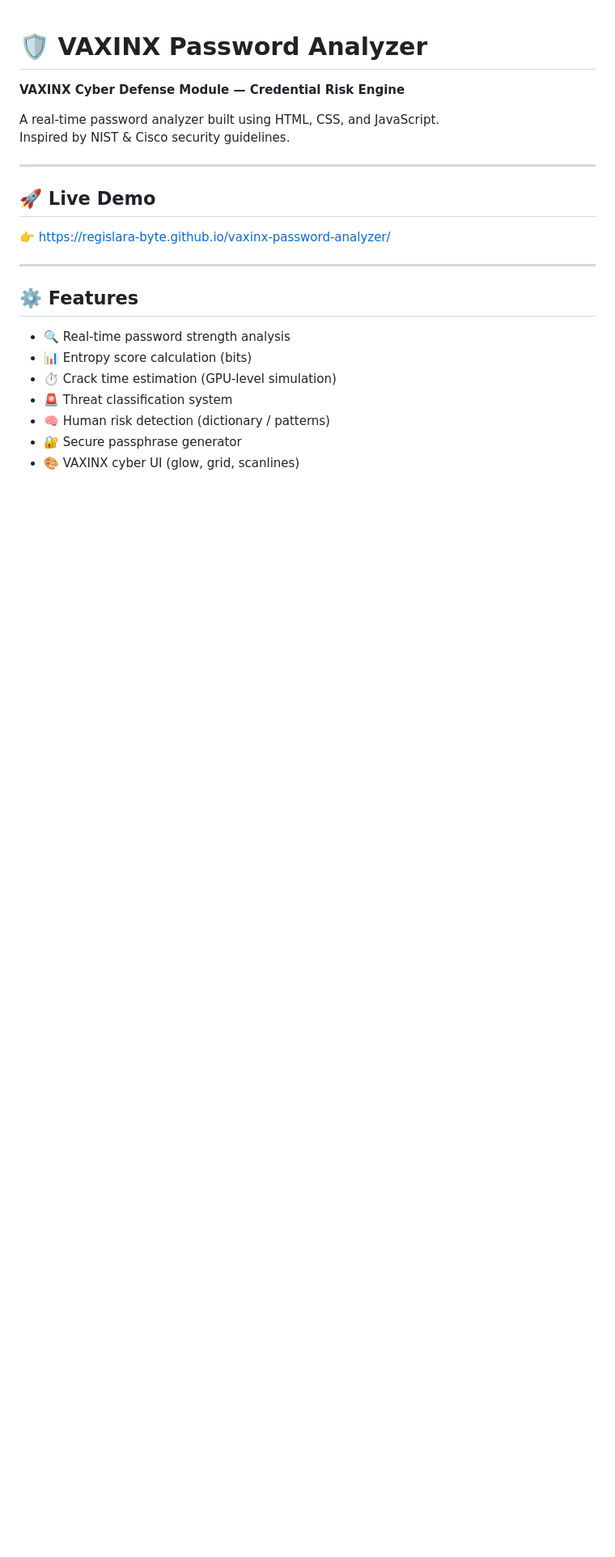
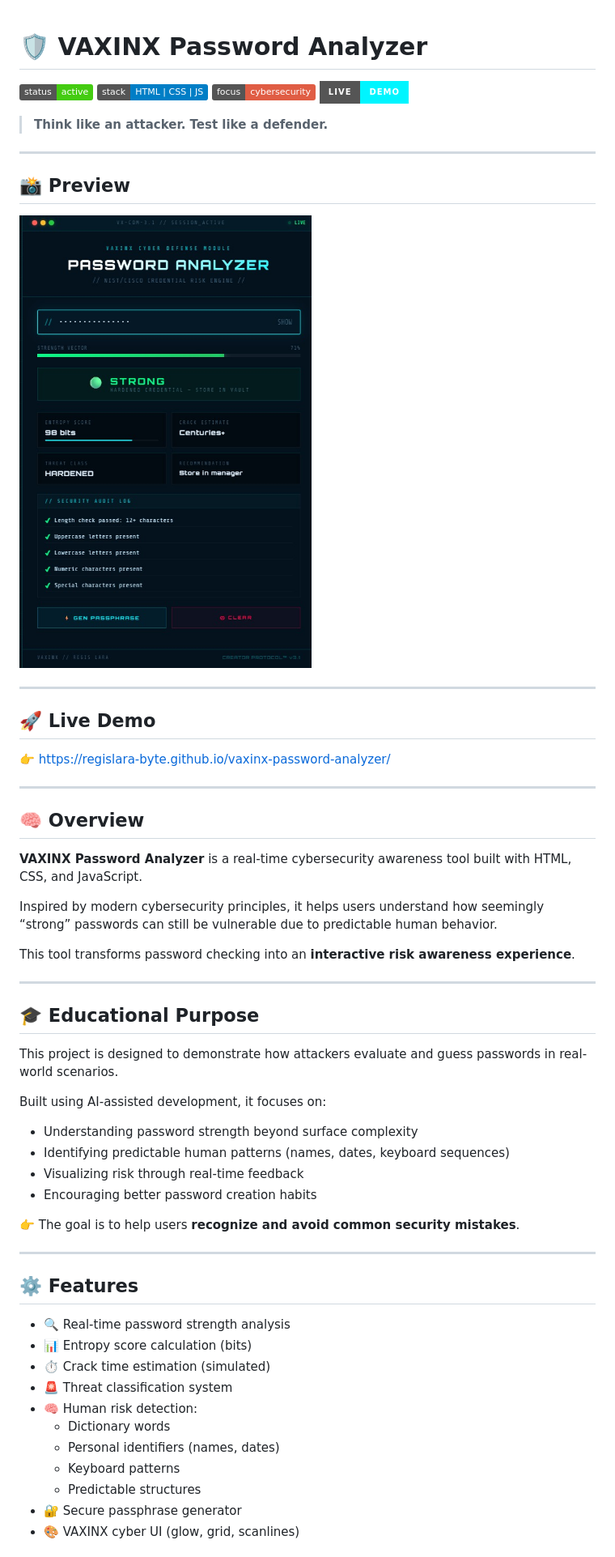
Before and after one commit to regislara-byte/vaxinx-password-analyzer, a Markdown page: README.md, the part around the change printed below. Shown: that part at 81% size. GitHub-like rendering; pictures changed too: preview.jpeg (added); badges without logos; blank space fills up the shorter version.

Commit message:
Final README with preview image and polish

```diff
--- a/README.md
+++ b/README.md
@@ -1,14 +1,48 @@
 # 🛡️ VAXINX Password Analyzer
 
-**VAXINX Cyber Defense Module — Credential Risk Engine**
+[![Status](https://img.shields.io/badge/status-active-brightgreen)]()
+[![Tech](https://img.shields.io/badge/stack-HTML%20%7C%20CSS%20%7C%20JS-blue)]()
+[![Security](https://img.shields.io/badge/focus-cybersecurity-red)]()
+[![Live Demo](https://img.shields.io/badge/Live-Demo-00f5ff?style=for-the-badge)](https://regislara-byte.github.io/vaxinx-password-analyzer/)
 
-A real-time password analyzer built using HTML, CSS, and JavaScript.
-Inspired by NIST & Cisco security guidelines.
+> **Think like an attacker. Test like a defender.**
+
+---
+
+## 📸 Preview
+
+![VAXINX UI](./preview.jpeg)
 
 ---
 
 ## 🚀 Live Demo
+
 👉 https://regislara-byte.github.io/vaxinx-password-analyzer/
+
+---
+
+## 🧠 Overview
+
+**VAXINX Password Analyzer** is a real-time cybersecurity awareness tool built with HTML, CSS, and JavaScript.
+
+Inspired by modern cybersecurity principles, it helps users understand how seemingly “strong” passwords can still be vulnerable due to predictable human behavior.
+
+This tool transforms password checking into an **interactive risk awareness experience**.
+
+---
+
+## 🎓 Educational Purpose
+
+This project is designed to demonstrate how attackers evaluate and guess passwords in real-world scenarios.
+
+Built using AI-assisted development, it focuses on:
+
+- Understanding password strength beyond surface complexity
+- Identifying predictable human patterns (names, dates, keyboard sequences)
+- Visualizing risk through real-time feedback
+- Encouraging better password creation habits
+
+👉 The goal is to help users **recognize and avoid common security mistakes**.
 
 ---
 
@@ -16,8 +50,12 @@ Inspired by NIST & Cisco security guidelines.
 
 - 🔍 Real-time password strength analysis
 - 📊 Entropy score calculation (bits)
-- ⏱️ Crack time estimation (GPU-level simulation)
+- ⏱️ Crack time estimation (simulated)
 - 🚨 Threat classification system
-- 🧠 Human risk detection (dictionary / patterns)
+- 🧠 Human risk detection:
+  - Dictionary words
+  - Personal identifiers (names, dates)
+  - Keyboard patterns
+  - Predictable structures
 - 🔐 Secure passphrase generator
 - 🎨 VAXINX cyber UI (glow, grid, scanlines)
```
Also changed, not shown: other parts of README.md (+52 -9 lines), 1 other file.
